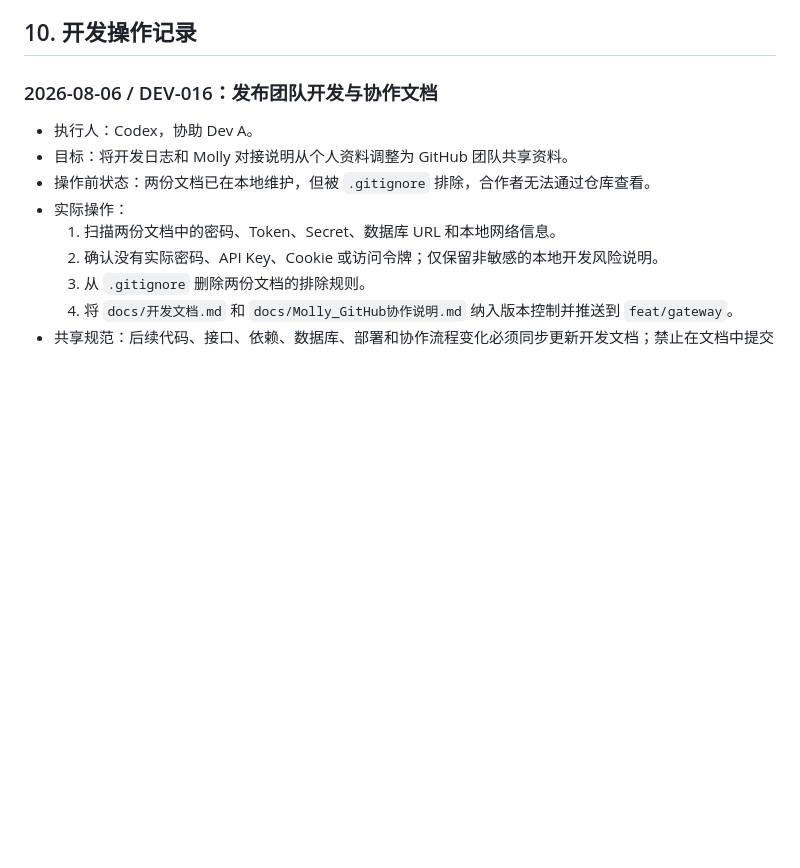
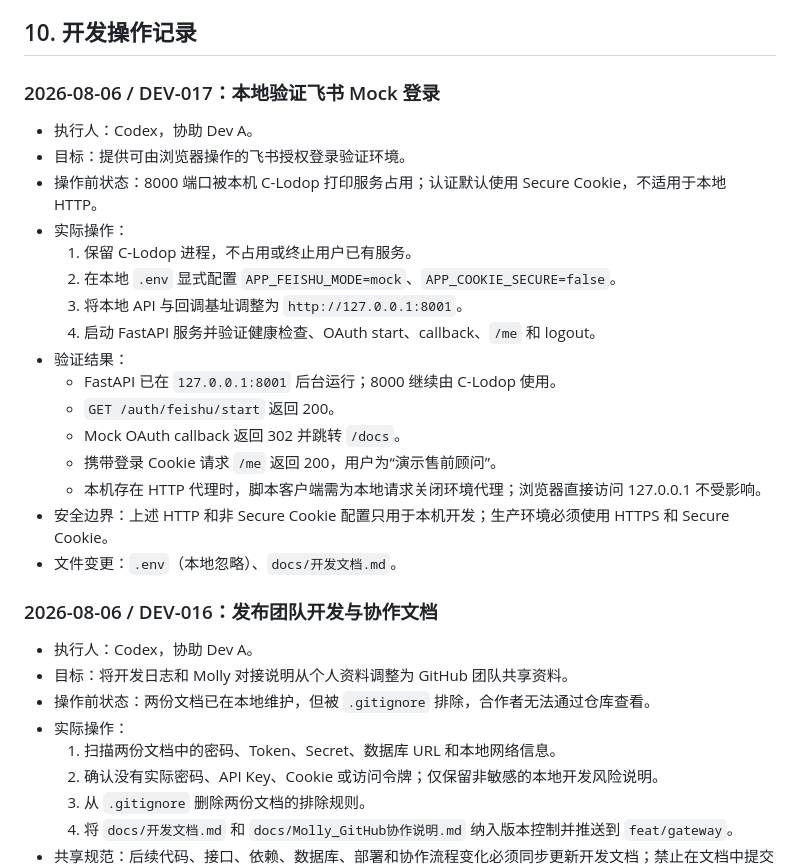
Before and after one commit to TTJTR/taodaobao-engine, a Markdown page: docs/开发文档.md, the part around the change. Drawn GitHub-style; blank space fills up the shorter version.

Commit message:
docs(auth): record local login verification

```diff
--- a/docs/开发文档.md
+++ b/docs/开发文档.md
@@ -330,6 +330,25 @@ git diff --check
 - 当前只有健康检查实现，不能将目标 OpenAPI 视为已完成的业务服务。
 
 ## 10. 开发操作记录
+
+### 2026-08-06 / DEV-017：本地验证飞书 Mock 登录
+
+- 执行人：Codex，协助 Dev A。
+- 目标：提供可由浏览器操作的飞书授权登录验证环境。
+- 操作前状态：8000 端口被本机 C-Lodop 打印服务占用；认证默认使用 Secure Cookie，不适用于本地 HTTP。
+- 实际操作：
+  1. 保留 C-Lodop 进程，不占用或终止用户已有服务。
+  2. 在本地 `.env` 显式配置 `APP_FEISHU_MODE=mock`、`APP_COOKIE_SECURE=false`。
+  3. 将本地 API 与回调基址调整为 `http://127.0.0.1:8001`。
+  4. 启动 FastAPI 服务并验证健康检查、OAuth start、callback、`/me` 和 logout。
+- 验证结果：
+  - FastAPI 已在 `127.0.0.1:8001` 后台运行；8000 继续由 C-Lodop 使用。
+  - `GET /auth/feishu/start` 返回 200。
+  - Mock OAuth callback 返回 302 并跳转 `/docs`。
+  - 携带登录 Cookie 请求 `/me` 返回 200，用户为“演示售前顾问”。
+  - 本机存在 HTTP 代理时，脚本客户端需为本地请求关闭环境代理；浏览器直接访问 127.0.0.1 不受影响。
+- 安全边界：上述 HTTP 和非 Secure Cookie 配置只用于本机开发；生产环境必须使用 HTTPS 和 Secure Cookie。
+- 文件变更：`.env`（本地忽略）、`docs/开发文档.md`。
 
 ### 2026-08-06 / DEV-016：发布团队开发与协作文档
 
```
